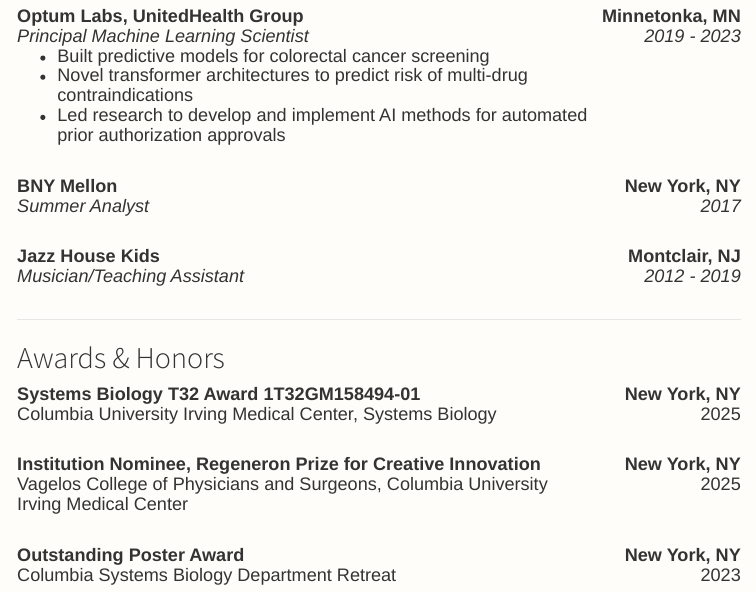
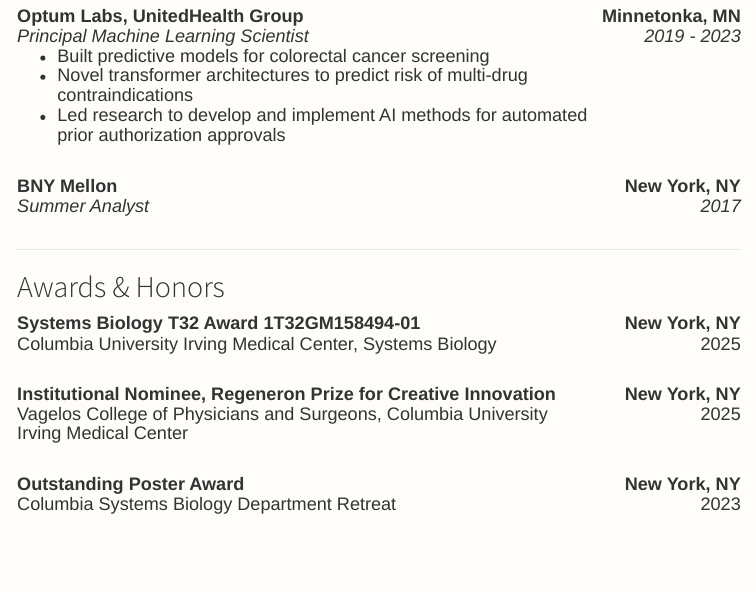
Before and after one commit to gaustin15/george-i-austin.github.io, an R Markdown document (work.Rmd): the page in a window 1100 px wide, from 660 px down. Rendered offline with R 4.5, knitr and Pandoc, with nearby package versions; a font, style sheet, LaTeX package, included part or bibliography that could not be used is replaced or left out.

Commit message:
minor update

```diff
--- a/work.Rmd
+++ b/work.Rmd
@@ -125,16 +125,16 @@
 
 
 
-::: {.degree-entry}
-<div class="left">
-**Jazz House Kids**
-<span class="degree">Musician/Teaching Assistant</span>
-</div>
-<div class="right">
-**Montclair, NJ**
-*2012 - 2019*
-</div>
-:::
+<!-- ::: {.degree-entry} -->
+<!-- <div class="left"> -->
+<!-- **Jazz House Kids**   -->
+<!-- <span class="degree">Musician/Teaching Assistant</span> -->
+<!-- </div> -->
+<!-- <div class="right"> -->
+<!-- **Montclair, NJ**   -->
+<!-- *2012 - 2019* -->
+<!-- </div> -->
+<!-- ::: -->
 
 
 
@@ -156,7 +156,7 @@
 
 ::: {.degree-entry}
 <div class="left">
-**Institution Nominee, Regeneron Prize for Creative Innovation**
+**Institutional Nominee, Regeneron Prize for Creative Innovation**
 <span class="subtext">Vagelos College of Physicians and Surgeons, Columbia University Irving Medical Center</span>
 </div>
 <div class="right">
```
